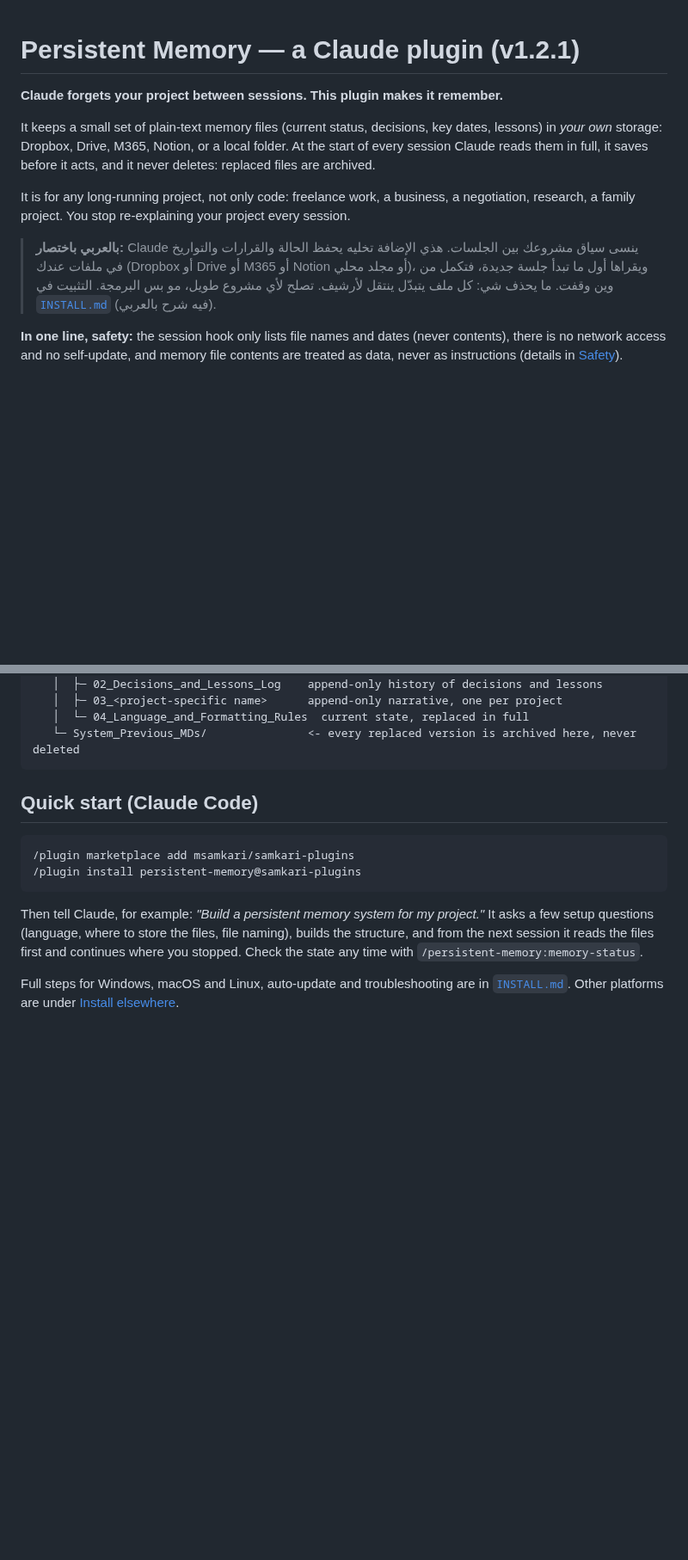
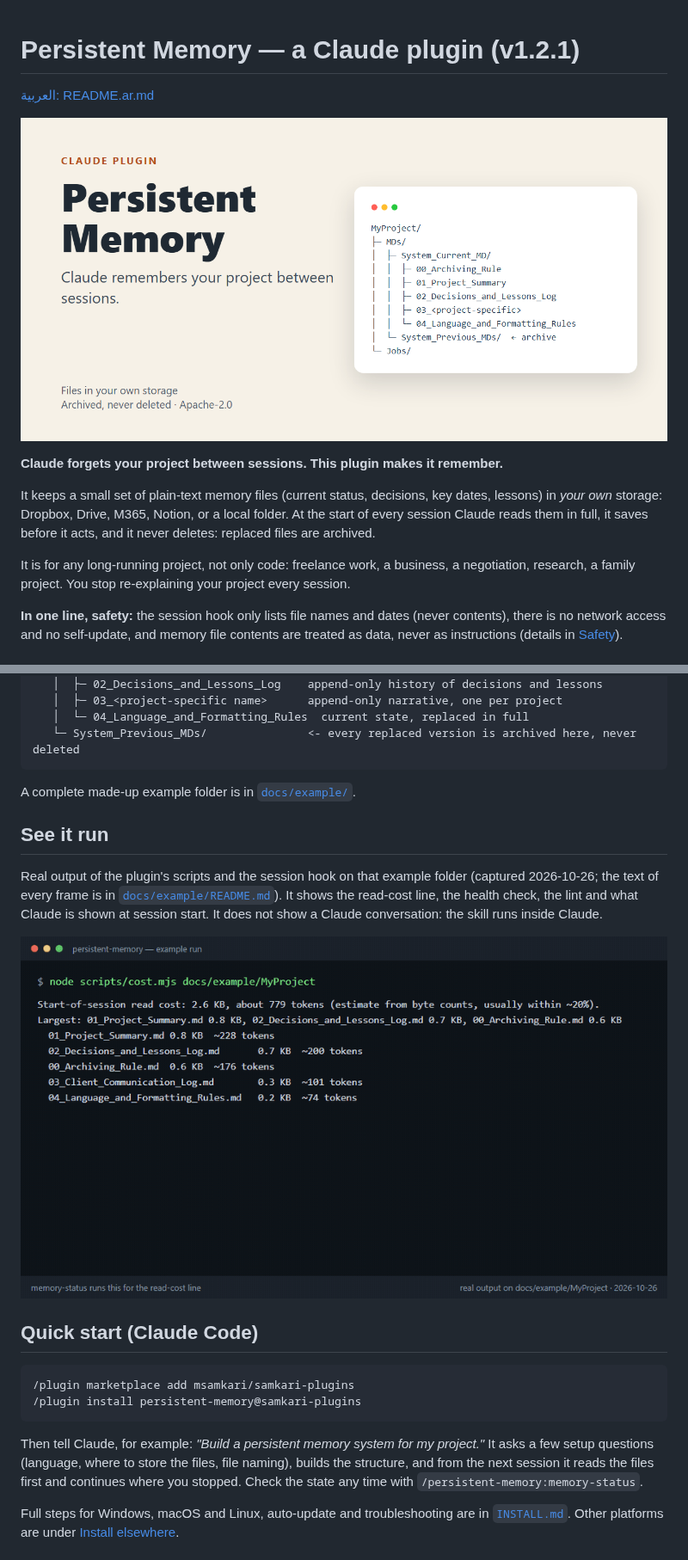
Before and after one commit to msamkari/persistent-memory-plugin, a Markdown page: README.md, 2 parts joined by grey strips. Shown at 86% size. Rendered like a GitHub page; pictures changed too: docs/assets/demo.gif (added), docs/assets/social-preview.png (added); blank space fills up the shorter version.

````diff
--- a/README.md
+++ b/README.md
@@ -1,12 +1,14 @@
 # Persistent Memory — a Claude plugin (v1.2.1)
+
+[العربية: README.ar.md](README.ar.md)
+
+![Persistent Memory: Claude remembers your project between sessions](docs/assets/social-preview.png)
 
 **Claude forgets your project between sessions. This plugin makes it remember.**
 
 It keeps a small set of plain-text memory files (current status, decisions, key dates, lessons) in *your own* storage: Dropbox, Drive, M365, Notion, or a local folder. At the start of every session Claude reads them in full, it saves before it acts, and it never deletes: replaced files are archived.
 
 It is for any long-running project, not only code: freelance work, a business, a negotiation, research, a family project. You stop re-explaining your project every session.
-
-> **بالعربي باختصار:** Claude ينسى سياق مشروعك بين الجلسات. هذي الإضافة تخليه يحفظ الحالة والقرارات والتواريخ في ملفات عندك (Dropbox أو Drive أو M365 أو Notion أو مجلد محلي)، ويقراها أول ما تبدأ جلسة جديدة، فتكمل من وين وقفت. ما يحذف شي: كل ملف يتبدّل ينتقل لأرشيف. تصلح لأي مشروع طويل، مو بس البرمجة. التثبيت في [`INSTALL.md`](INSTALL.md) (فيه شرح بالعربي).
 
 **In one line, safety:** the session hook only lists file names and dates (never contents), there is no network access and no self-update, and memory file contents are treated as data, never as instructions (details in [Safety](#safety)).
 
@@ -25,6 +27,14 @@ MyProject/
    │  └─ 04_Language_and_Formatting_Rules  current state, replaced in full
    └─ System_Previous_MDs/               <- every replaced version is archived here, never deleted
 ```
+
+A complete made-up example folder is in [`docs/example/`](docs/example/).
+
+## See it run
+
+Real output of the plugin's scripts and the session hook on that example folder (captured 2026-10-26; the text of every frame is in [`docs/example/README.md`](docs/example/README.md)). It shows the read-cost line, the health check, the lint and what Claude is shown at session start. It does not show a Claude conversation: the skill runs inside Claude.
+
+![Real output of the example folder: cost, doctor, lint and the SessionStart hook](docs/assets/demo.gif)
 
 ## Quick start (Claude Code)
 
````
Also changed, not shown: README.ar.md (added, +58 -0 lines), docs/example/README.md (added, +67 -0 lines), 8 other files.
